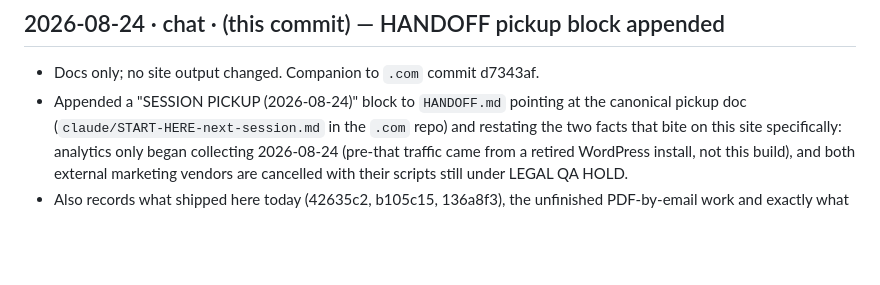
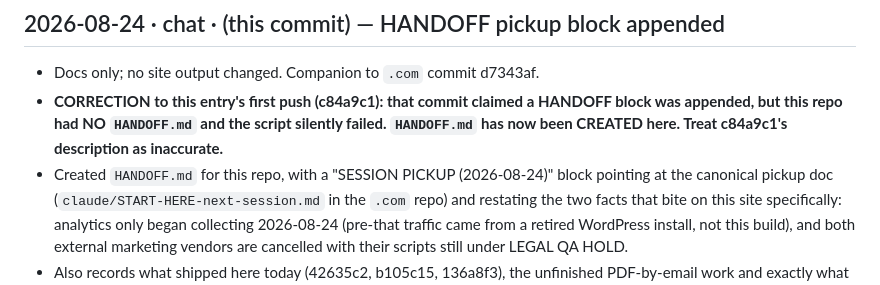
Before and after one commit to charlesxchristopherx-a11y/prisonerlegalaid-blog, a Markdown page: WORKLOG.md, the part around the change. Drawn GitHub-style; blank space fills up the shorter version.

```diff
--- a/WORKLOG.md
+++ b/WORKLOG.md
@@ -35,7 +35,10 @@ both repos and say so in each entry.**
 ## 2026-08-24 · chat · (this commit) — HANDOFF pickup block appended
 
 - Docs only; no site output changed. Companion to `.com` commit d7343af.
-- Appended a "SESSION PICKUP (2026-08-24)" block to `HANDOFF.md` pointing at the canonical
+- **CORRECTION to this entry's first push (c84a9c1): that commit claimed a HANDOFF block was
+  appended, but this repo had NO `HANDOFF.md` and the script silently failed. `HANDOFF.md` has
+  now been CREATED here. Treat c84a9c1's description as inaccurate.**
+- Created `HANDOFF.md` for this repo, with a "SESSION PICKUP (2026-08-24)" block pointing at the canonical
   pickup doc (`claude/START-HERE-next-session.md` in the `.com` repo) and restating the two
   facts that bite on this site specifically: analytics only began collecting 2026-08-24
   (pre-that traffic came from a retired WordPress install, not this build), and both external
```
Also changed, not shown: HANDOFF.md (added, +80 -0 lines).
